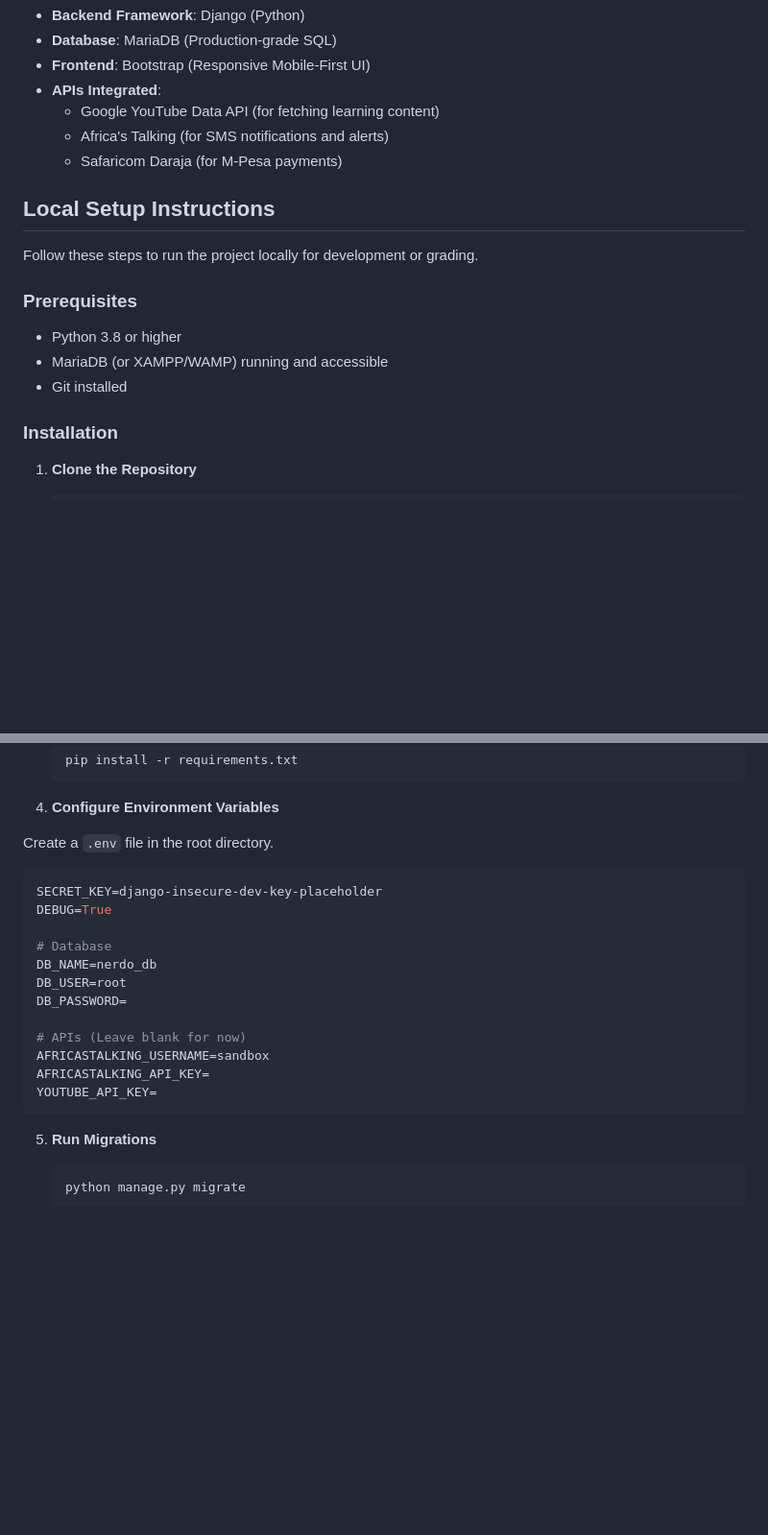
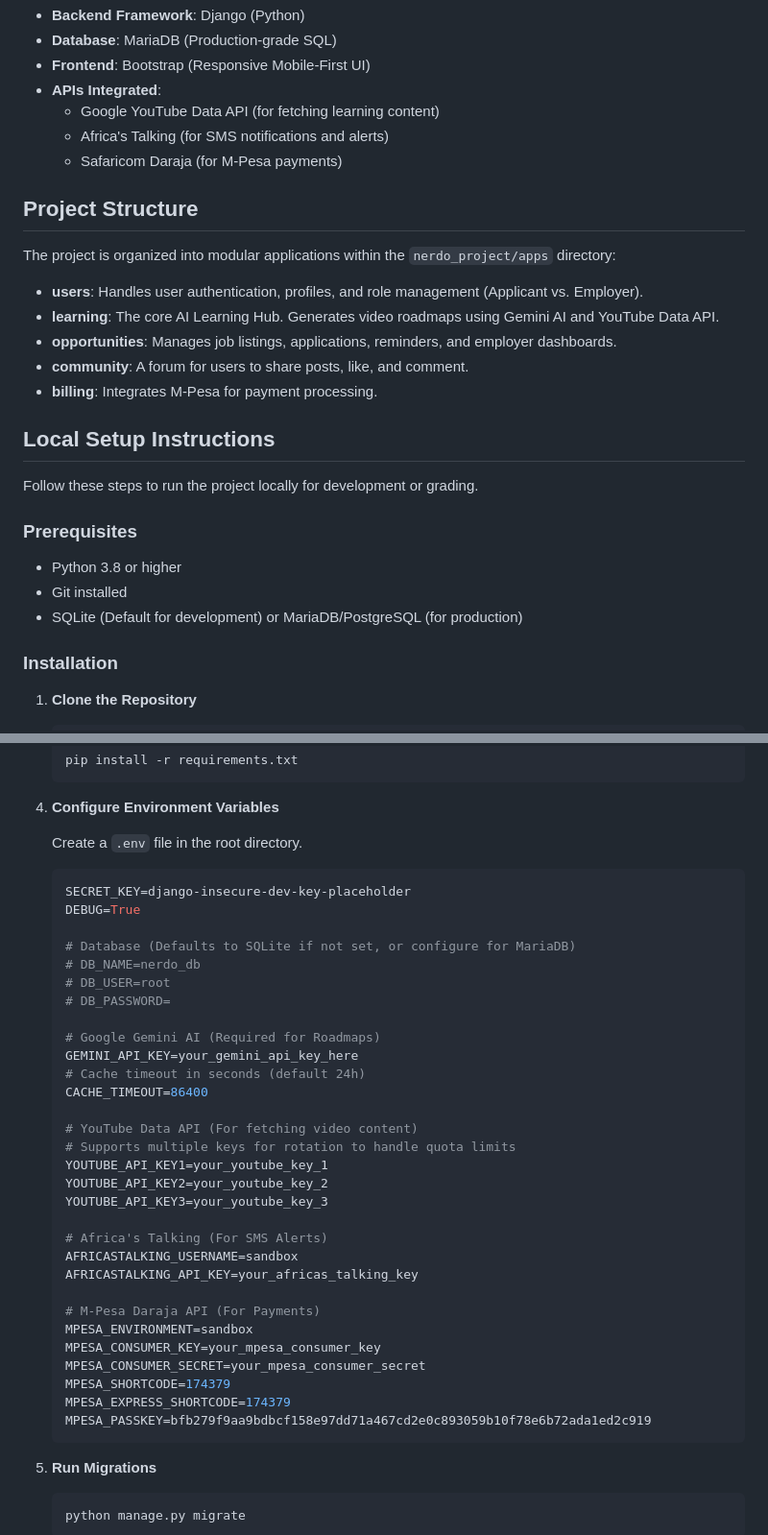
Before and after one commit to 7ever/Nerdo.Africa, a Markdown page: README.md, 2 parts joined by grey strips. Shown at 96% size. Drawn GitHub-style; blank space fills up the shorter version.

Commit message:
Enhance README with project structure and env setup
Added project structure section and updated environment variable instructions.

````diff
--- a/README.md
+++ b/README.md
@@ -37,6 +37,16 @@ Unlike standard job boards, Nerdo doesn't just show you a job you aren't ready f
   - Africa's Talking (for SMS notifications and alerts)
   - Safaricom Daraja (for M-Pesa payments)
 
+## Project Structure
+
+The project is organized into modular applications within the `nerdo_project/apps` directory:
+
+- **users**: Handles user authentication, profiles, and role management (Applicant vs. Employer).
+- **learning**: The core AI Learning Hub. Generates video roadmaps using Gemini AI and YouTube Data API.
+- **opportunities**: Manages job listings, applications, reminders, and employer dashboards.
+- **community**: A forum for users to share posts, like, and comment.
+- **billing**: Integrates M-Pesa for payment processing.
+
 ## Local Setup Instructions
 
 Follow these steps to run the project locally for development or grading.
@@ -44,8 +54,8 @@ Follow these steps to run the project locally for development or grading.
 ### Prerequisites
 
 - Python 3.8 or higher
-- MariaDB (or XAMPP/WAMP) running and accessible
 - Git installed
+- SQLite (Default for development) or MariaDB/PostgreSQL (for production)
 
 ### Installation
 
@@ -71,22 +81,40 @@ Follow these steps to run the project locally for development or grading.
 
 4. **Configure Environment Variables**
 
-Create a `.env` file in the root directory.
+   Create a `.env` file in the root directory.
 
-```env
-SECRET_KEY=django-insecure-dev-key-placeholder
-DEBUG=True
+   ```env
+   SECRET_KEY=django-insecure-dev-key-placeholder
+   DEBUG=True
 
-# Database
-DB_NAME=nerdo_db
-DB_USER=root
-DB_PASSWORD=
+   # Database (Defaults to SQLite if not set, or configure for MariaDB)
+   # DB_NAME=nerdo_db
+   # DB_USER=root
+   # DB_PASSWORD=
 
-# APIs (Leave blank for now)
-AFRICASTALKING_USERNAME=sandbox
-AFRICASTALKING_API_KEY=
-YOUTUBE_API_KEY=
-```
+   # Google Gemini AI (Required for Roadmaps)
+   GEMINI_API_KEY=your_gemini_api_key_here
+   # Cache timeout in seconds (default 24h)
+   CACHE_TIMEOUT=86400
+
+   # YouTube Data API (For fetching video content)
+   # Supports multiple keys for rotation to handle quota limits
+   YOUTUBE_API_KEY1=your_youtube_key_1
+   YOUTUBE_API_KEY2=your_youtube_key_2
+   YOUTUBE_API_KEY3=your_youtube_key_3
+
+   # Africa's Talking (For SMS Alerts)
+   AFRICASTALKING_USERNAME=sandbox
+   AFRICASTALKING_API_KEY=your_africas_talking_key
+
+   # M-Pesa Daraja API (For Payments)
+   MPESA_ENVIRONMENT=sandbox
+   MPESA_CONSUMER_KEY=your_mpesa_consumer_key
+   MPESA_CONSUMER_SECRET=your_mpesa_consumer_secret
+   MPESA_SHORTCODE=174379
+   MPESA_EXPRESS_SHORTCODE=174379
+   MPESA_PASSKEY=bfb279f9aa9bdbcf158e97dd71a467cd2e0c893059b10f78e6b72ada1ed2c919
+   ```
 
 5. **Run Migrations**
 
````
Also changed, not shown: other parts of README.md (+1 -0 lines).
